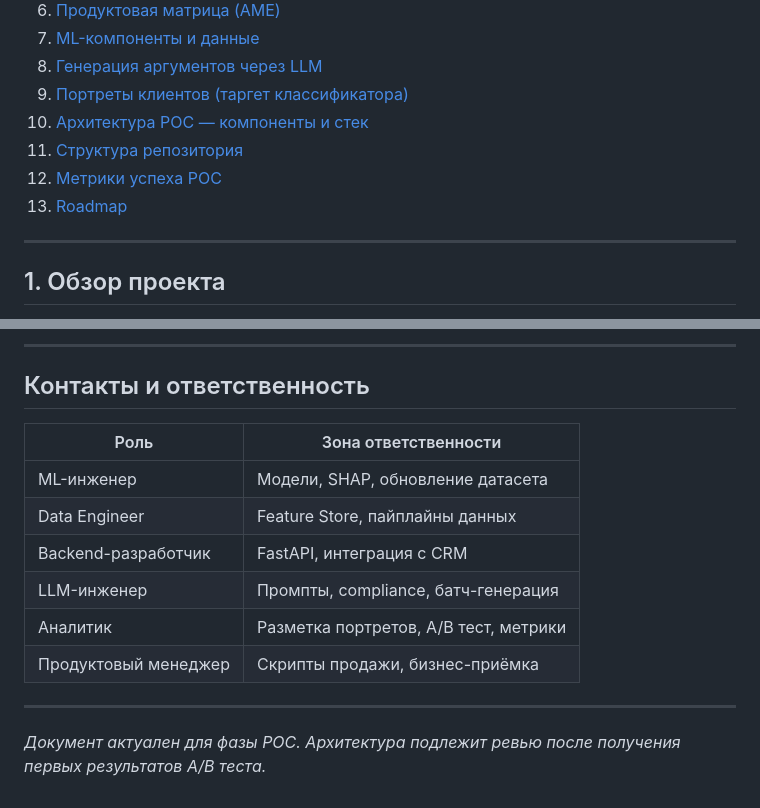
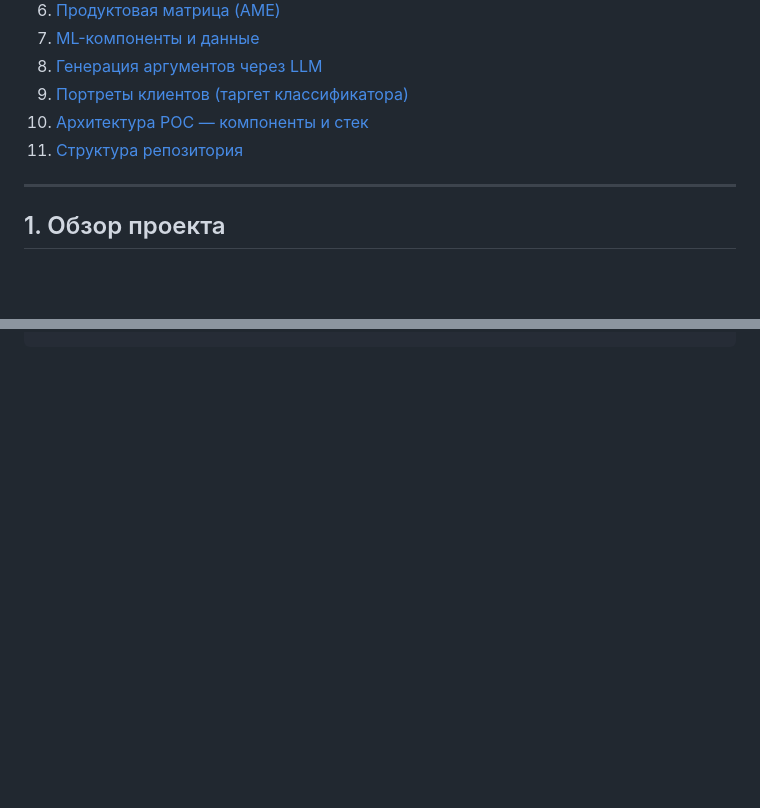
Before and after one commit to badmax333/alfa_product_NLP, a Markdown page: README.md, 2 parts joined by grey strips. GitHub-like rendering; blank space fills up the shorter version.

```diff
--- a/README.md
+++ b/README.md
@@ -16,8 +16,6 @@
 9. [Портреты клиентов (таргет классификатора)](#9-портреты-клиентов-таргет-классификатора)
 10. [Архитектура POC — компоненты и стек](#10-архитектура-poc--компоненты-и-стек)
 11. [Структура репозитория](#11-структура-репозитория)
-12. [Метрики успеха POC](#12-метрики-успеха-poc)
-13. [Roadmap](#13-roadmap)
 
 ---
 
@@ -696,16 +616,0 @@ pydantic>=2.0
----
-
-## Контакты и ответственность
-
-| Роль | Зона ответственности |
-|---|---|
-| ML-инженер | Модели, SHAP, обновление датасета |
-| Data Engineer | Feature Store, пайплайны данных |
-| Backend-разработчик | FastAPI, интеграция с CRM |
-| LLM-инженер | Промпты, compliance, батч-генерация |
-| Аналитик | Разметка портретов, A/B тест, метрики |
-| Продуктовый менеджер | Скрипты продажи, бизнес-приёмка |
-
----
-
-*Документ актуален для фазы POC. Архитектура подлежит ревью после получения первых результатов A/B теста.*
```
Also changed, not shown: other parts of README.md (+0 -77 lines).
